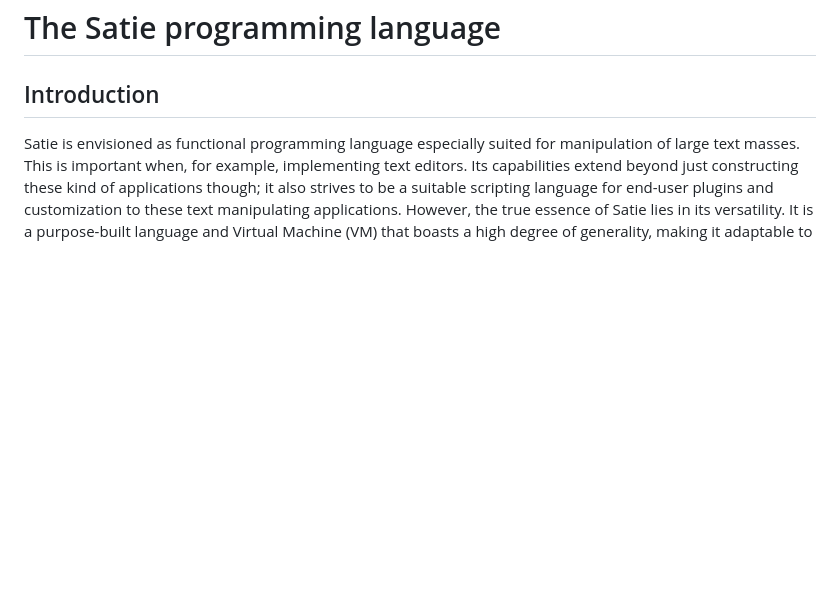
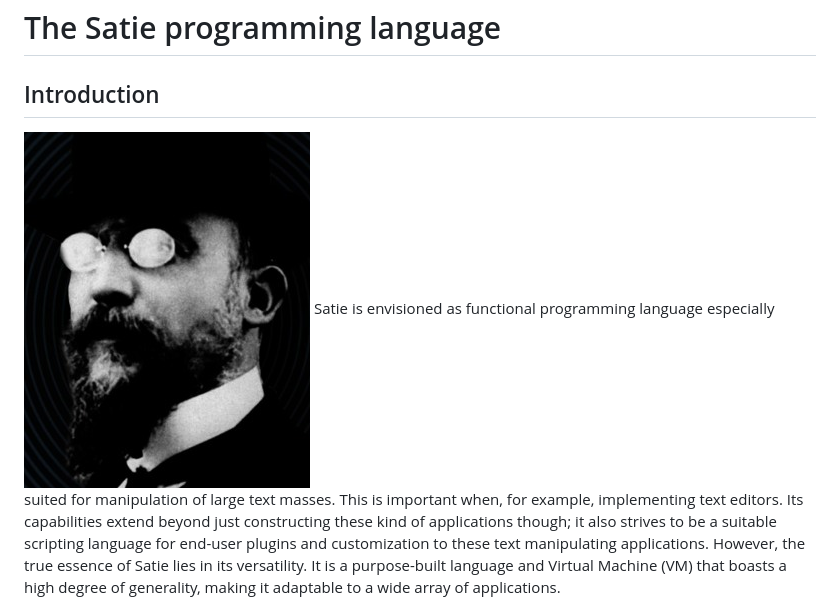
Before and after one commit to joagre/ratatoskr, a Markdown page: README.md, the part around the change. Rendered like a GitHub page; pictures changed too: doc/satie.png (added); blank space fills up the shorter version.

```diff
--- a/README.md
+++ b/README.md
@@ -2,6 +2,7 @@
 
 ## Introduction
 
+![Erik Satie](doc/satie.png)
 Satie is envisioned as functional programming language especially
 suited for manipulation of large text masses. This is important when,
 for example, implementing text editors. Its capabilities extend beyond
```
Also changed, not shown: 2 other files.
